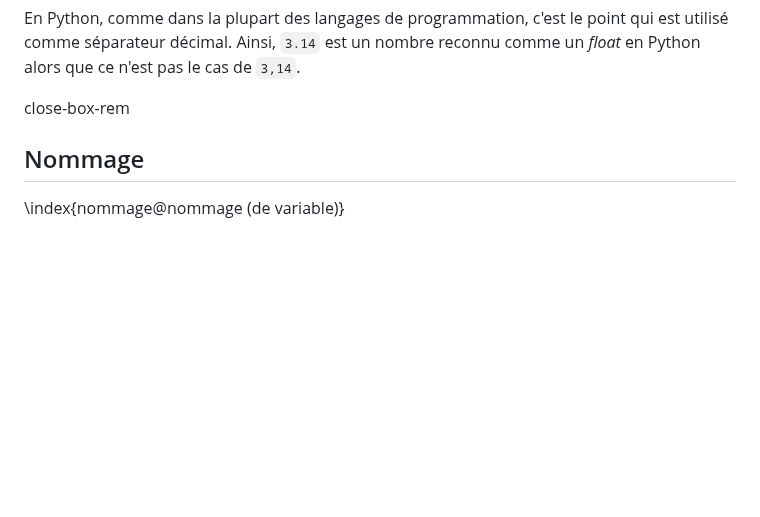
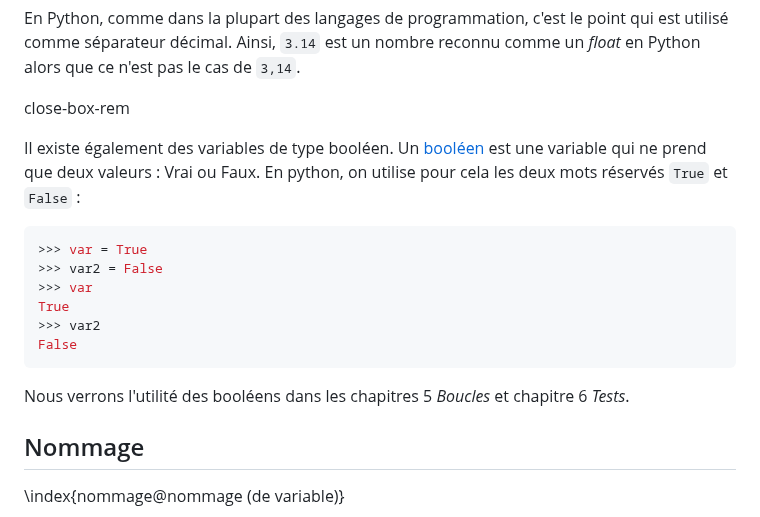
Before and after one commit to bioinfo-prog/cours-python, a Markdown page: 02_variables.md, the part around the change. Rendered like a GitHub page; blank space fills up the shorter version.

Commit message:
Ajoute définition booléen

````diff
--- a/02_variables.md
+++ b/02_variables.md
@@ -107,6 +107,19 @@ Dans l'interpréteur, l'affichage direct du contenu d'une chaîne de caractères
 En Python, comme dans la plupart des langages de programmation, c'est le point qui est utilisé comme séparateur décimal. Ainsi, `3.14` est un nombre reconnu comme un *float* en Python alors que ce n'est pas le cas de `3,14`.
 
 close-box-rem
+
+Il existe également des variables de type booléen. Un [booléen](https://fr.wikipedia.org/wiki/Bool%C3%A9en) est une variable qui ne prend que deux valeurs : Vrai ou Faux. En python, on utilise pour cela les deux mots réservés `True` et `False` :
+
+```python
+>>> var = True
+>>> var2 = False
+>>> var
+True
+>>> var2
+False
+```
+
+Nous verrons l'utilité des booléens dans les chapitres 5 *Boucles* et chapitre 6 *Tests*.
 
 ## Nommage
 
````
